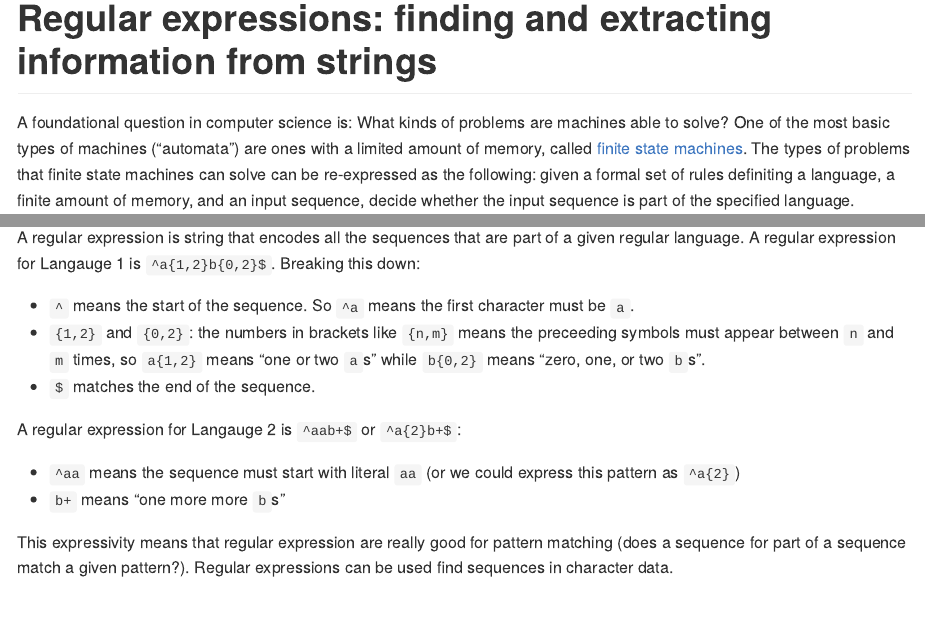
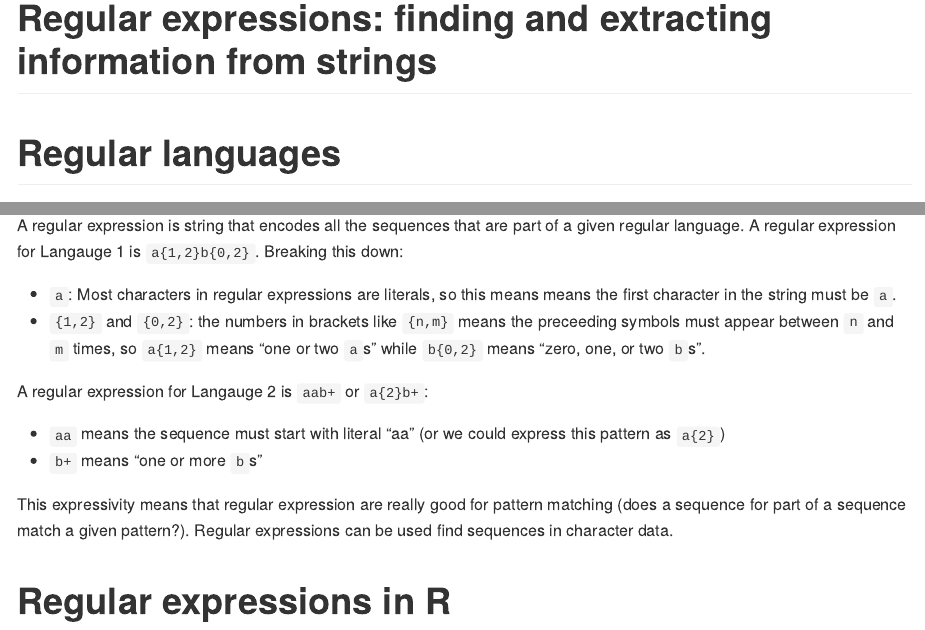
Before and after one commit to ccbs-stradl/coding_club, an R Markdown document (Sessions/2021_04_07_regex.Rmd): the page in a window 1100 px wide, from its top, and a second part further down, joined at a grey line. The pictures show the output file Sessions/2021_04_07_regex.md that the author committed with the source, drawn offline in the style of GitHub.

Commit message:
Regex: elide ^ and $ for matching start/end of a sequence
these specifically mean line endings so ignore during the setup
that regular expressions are usually used to match subsets of a
a sequence rather than define the whole language

```diff
--- a/Sessions/2021_04_07_regex.Rmd
+++ b/Sessions/2021_04_07_regex.Rmd
@@ -2,6 +2,8 @@
 title: "Regular expressions: finding and extracting information from strings"
 output: github_document
 ---
+
+# Regular languages
 
 A foundational question in computer science is: What kinds of problems are machines able to solve? One of the most basic types of machines ("automata") are ones with a limited amount of memory, called [finite state machines](https://en.wikipedia.org/wiki/Finite-state_machine). The types of problems that finite state machines can solve can be re-expressed as the following: given a formal set of rules definiting a language, a finite amount of memory, and an input sequence, decide whether the input sequence is part of the specified language.
 
@@ -21,15 +23,17 @@ Again, the machine starts in state `S0`. If it sees the sequence `aa` it will be
 
 The first machine we defined could be specified by writing out the four sequences it accepts. However, the second machine has an infinite set of sequences it can accept. How do we encode these in compact form without enumerating all of them, or without having to think explicitely in terms of defining a finite state machine? The answer is by writing a "**regular expression**".
 
-A regular expression is string that encodes all the sequences that are part of a given regular language. A regular expression for Langauge 1 is `^a{1,2}b{0,2}$`. Breaking this down:
+A regular expression is string that encodes all the sequences that are part of a given regular language. A regular expression for Langauge 1 is `a{1,2}b{0,2}`. Breaking this down:
 
-- `^` means the start of the sequence. So `^a` means the first character must be `a`.
+- `a`: Most characters in regular expressions are literals, so this means means the first character in the string must be `a`.
 - `{1,2}` and `{0,2}`: the numbers in brackets like `{n,m}` means the preceeding symbols must appear between `n` and `m` times, so `a{1,2}` means "one or two `a`s" while `b{0,2}` means "zero, one, or two `b`s".
-- `$` matches the end of the sequence.
 
-A regular expression for Langauge 2 is `^aab+$` or `^a{2}b+$`:
+A regular expression for Langauge 2 is `aab+` or `a{2}b+`:
 
-- `^aa` means the sequence must start with literal `aa` (or we could express this pattern as `^a{2}`)
-- `b+` means "one more more `b`s"
+- `aa` means the sequence must start with literal "aa" (or we could express this pattern as `a{2}`)
+- `b+` means "one or more `b`s"
 
 This expressivity means that regular expression are really good for pattern matching (does a sequence for part of a sequence match a given pattern?). Regular expressions can be used find sequences in character data.
+
+
+# Regular expressions in R
```
Also changed, not shown: Sessions/2021_04_07_regex.md.
